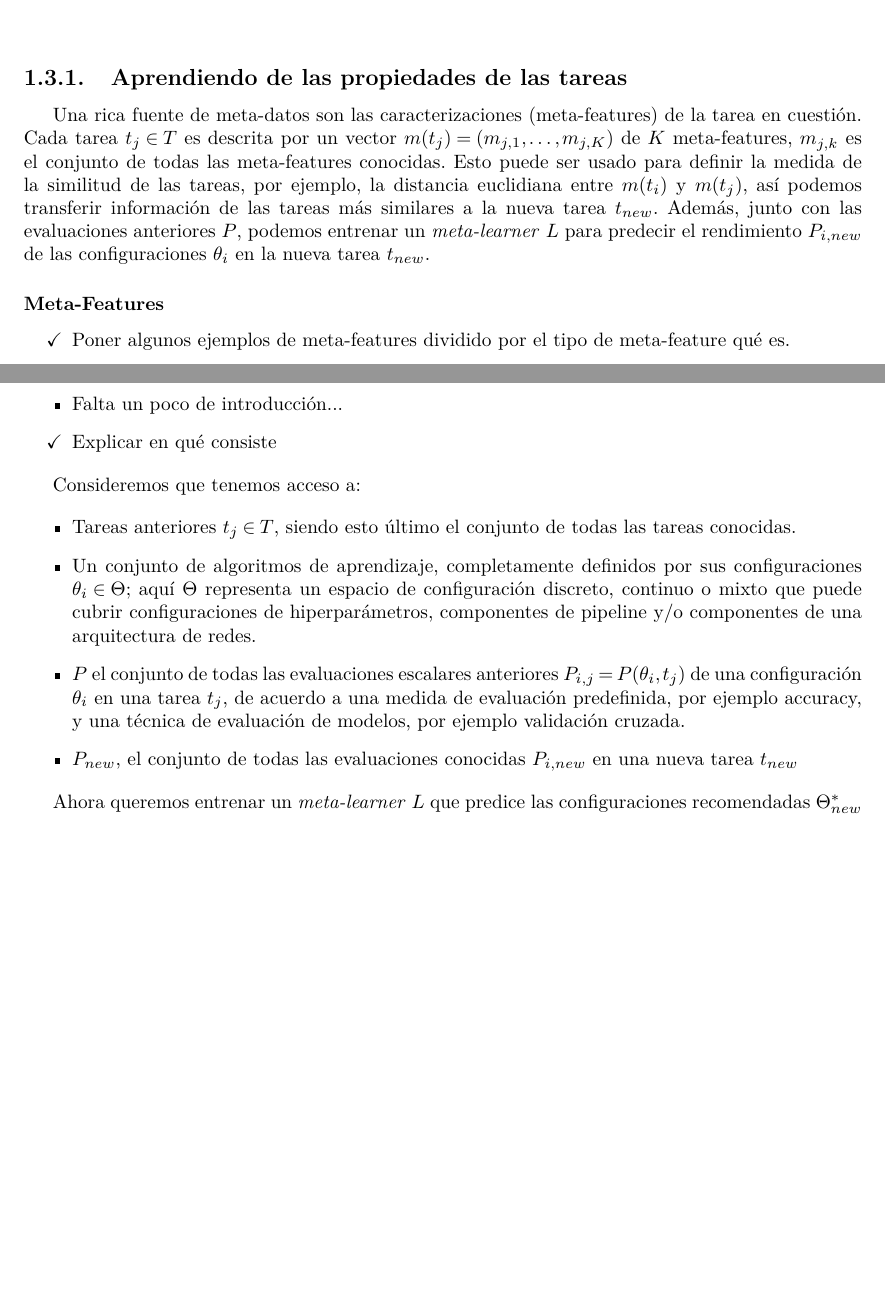
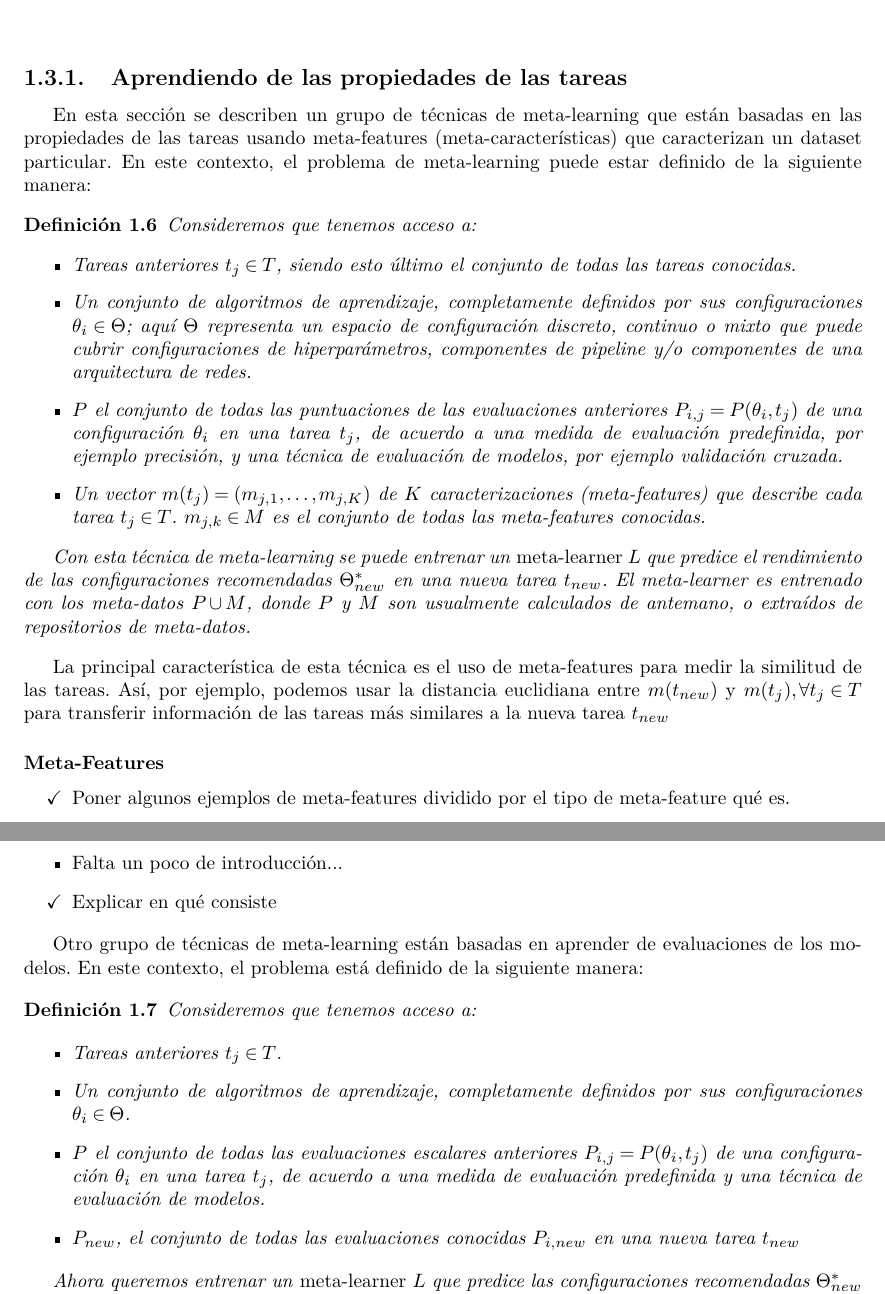
Before and after one commit to lorainemg/dissertation, a LaTeX thesis (Thesis.tex, which reads MainMatter/Background.tex): two parts of pages 32 and 35 of 42 before the commit and two parts of pages 32 and 36 of 42 after it, joined at a grey line, cut so that both start at the same text, the shorter picture padded with empty space. Compiled offline with pdfLaTeX.

Commit message:
Improving introduction of meta-learning techniques

```diff
--- a/MainMatter/Background.tex
+++ b/MainMatter/Background.tex
@@ -535,7 +535,26 @@ En la sección las técnicas de meta-learning basadas en el tipo de meta-datos q
 
 \subsection{Aprendiendo de las propiedades de las tareas}\label{subsec:mtl_automl_proprerties}
 
-Una rica fuente de meta-datos son las caracterizaciones (meta-features) de la tarea en cuestión. Cada tarea $t_j \in T$ es descrita por un vector $m(t_j) = (m_{j,1}, …, m_{j,K})$ de $K$ meta-features, $m_{j,k}$ es el conjunto de todas las meta-features conocidas. Esto puede ser usado para definir la medida de la similitud de las tareas, por ejemplo, la distancia euclidiana entre $m(t_i)$ y $m(t_j)$, así podemos transferir información de las tareas más similares a la nueva tarea $t_{new}$. Además, junto con las evaluaciones anteriores $P$, podemos entrenar un \emph{meta-learner} $L$ para predecir el rendimiento $P_{i, new}$ de las configuraciones $\theta_i$ en la nueva tarea $t_{new}$.
+
+En esta sección se describen un grupo de técnicas de meta-learning que están basadas en las propiedades de las tareas usando meta-features (meta-características) que caracterizan un dataset particular. En este contexto, el problema de meta-learning puede estar definido de la siguiente manera:
+
+\begin{definition}
+Consideremos que tenemos acceso a:
+
+\begin{itemize}
+	\item Tareas anteriores $t_j \in T$, siendo esto último el conjunto de todas las tareas conocidas.
+	\item Un conjunto de algoritmos de aprendizaje, completamente definidos por sus configuraciones $\theta_i \in \Theta$; aquí $\Theta$ representa un espacio de configuración discreto, continuo o mixto que puede cubrir configuraciones de hiperparámetros, componentes de pipeline y/o componentes de una arquitectura de redes.
+	\item $P$ el conjunto de todas las puntuaciones de las evaluaciones anteriores $P_{i,j} = P(\theta_i, t_j)$ de una configuración $\theta_i$ en una tarea $t_j$, de acuerdo a una medida de evaluación predefinida, por ejemplo precisión, y una técnica de evaluación de modelos, por ejemplo validación cruzada.
+	\item Un vector $m(t_j) = (m_{j,1}, …, m_{j,K})$ de $K$ caracterizaciones (meta-features) que describe cada tarea $t_j \in T$. $m_{j,k} \in M$ es el conjunto de todas las meta-features conocidas.
+%	\item $P_{new}$, el conjunto de todas las evaluaciones conocidas $P_{i, new}$ en una nueva tarea $t_{new}$
+\end{itemize}
+
+Con esta técnica de meta-learning se puede entrenar un \emph{meta-learner} $L$ que predice el rendimiento de las configuraciones recomendadas $\Theta^*_{new}$ en una nueva tarea $t_{new}$. El meta-learner es entrenado con los meta-datos $P\cup M$, donde $P$ y $M$ son usualmente calculados de antemano, o extraídos de repositorios de meta-datos.
+
+\end{definition}
+
+La principal característica de esta técnica es el uso de meta-features para medir la similitud de las tareas. Así, por ejemplo, podemos usar la distancia euclidiana entre $m(t_{new})$ y $m(t_j), \forall t_j \in T$ para transferir información de las tareas más similares a la nueva tarea $t_{new}$
+
 
 \subsubsection{Meta-Features}
 
@@ -691,12 +710,15 @@ Para reducir el número de configuraciones de parámetros a ser optimizados, y p
 	\item[$\checkmark$] Explicar en qué consiste
 \end{itemize}
 
+Otro grupo de técnicas de meta-learning están basadas 	en aprender de evaluaciones de los modelos. En este contexto, el problema está definido de la siguiente manera:
+
+\begin{definition}
 Consideremos que tenemos acceso a:
 
 \begin{itemize}
-	\item Tareas anteriores $t_j \in T$, siendo esto último el conjunto de todas las tareas conocidas.
-	\item Un conjunto de algoritmos de aprendizaje, completamente definidos por sus configuraciones $\theta_i \in \Theta$; aquí $\Theta$ representa un espacio de configuración discreto, continuo o mixto que puede cubrir configuraciones de hiperparámetros, componentes de pipeline y/o componentes de una arquitectura de redes.
-	\item $P$ el conjunto de todas las evaluaciones escalares anteriores $P_{i,j} = P(\theta_i, t_j)$ de una configuración $\theta_i$ en una tarea $t_j$, de acuerdo a una medida de evaluación predefinida, por ejemplo accuracy, y una técnica de evaluación de modelos, por ejemplo validación cruzada.
+	\item Tareas anteriores $t_j \in T$.
+	\item Un conjunto de algoritmos de aprendizaje, completamente definidos por sus configuraciones $\theta_i \in \Theta$.
+	\item $P$ el conjunto de todas las evaluaciones escalares anteriores $P_{i,j} = P(\theta_i, t_j)$ de una configuración $\theta_i$ en una tarea $t_j$, de acuerdo a una medida de evaluación predefinida y una técnica de evaluación de modelos.
 	\item $P_{new}$, el conjunto de todas las evaluaciones conocidas $P_{i, new}$ en una nueva tarea $t_{new}$
 \end{itemize}
 
```
Also changed, not shown: MainMatter/Background.tex (3 more changed lines).
